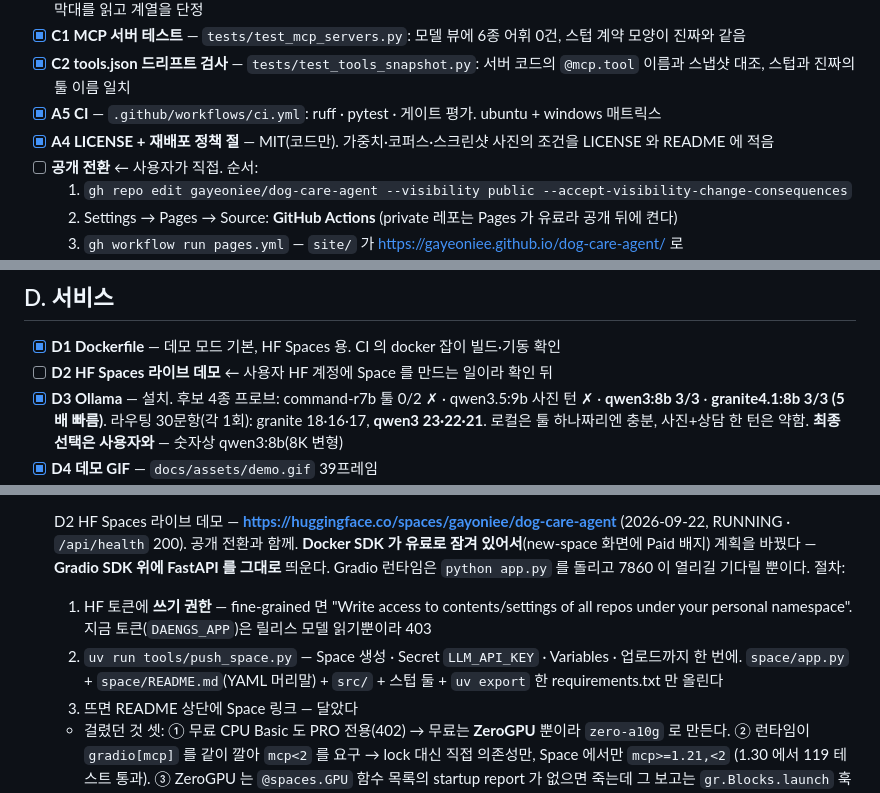
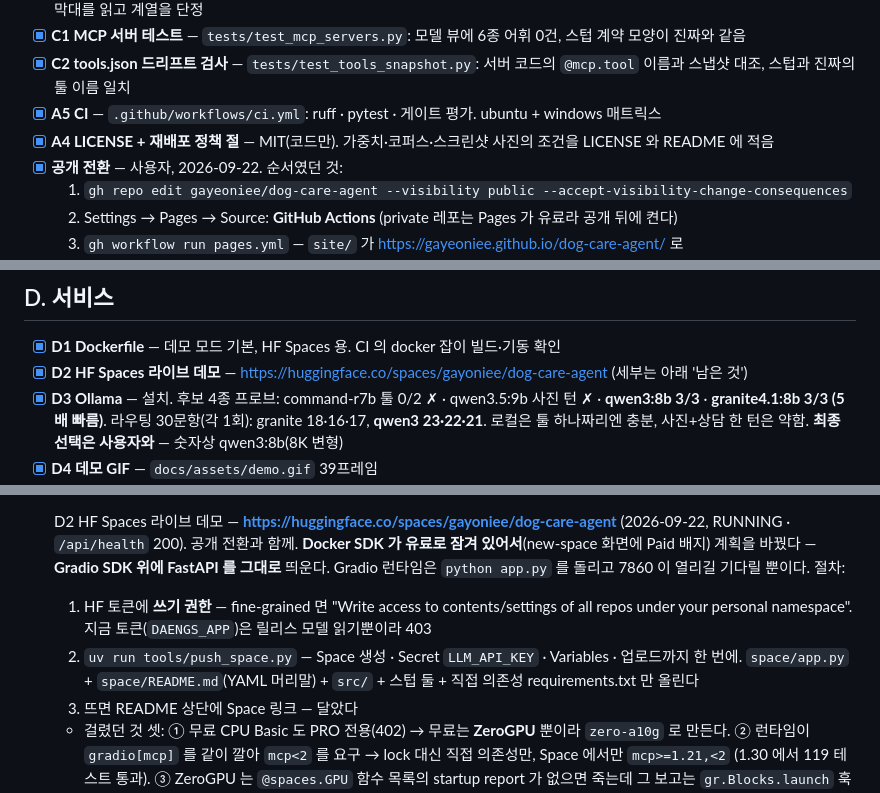
Before and after one commit to gayeoniee/dog-care-agent, a Markdown page: docs/roadmap.md, 3 parts joined by grey strips. GitHub-like rendering.

Commit message:
로드맵의 공개 전환·D2 체크박스가 아직 열려 있던 것
둘 다 2026-09-22 에 끝났다. 절차 문장의 uv export 도 지금 방식(직접 의존성)으로.

Co-Authored-By: Claude Fable 5.1 <noreply@anthropic.com>
Claude-Session: https://claude.ai/code/session_01F58XNu9sPsPjuGt1b3TQtL

```diff
--- a/docs/roadmap.md
+++ b/docs/roadmap.md
@@ -19,7 +19,7 @@ GitHub Pages 는 정적 파일만 서빙한다. 파이썬·토치·postgres 는
 - [x] **C2 tools.json 드리프트 검사** — `tests/test_tools_snapshot.py`: 서버 코드의 `@mcp.tool` 이름과 스냅샷 대조, 스텁과 진짜의 툴 이름 일치
 - [x] **A5 CI** — `.github/workflows/ci.yml`: ruff · pytest · 게이트 평가. ubuntu + windows 매트릭스
 - [x] **A4 LICENSE + 재배포 정책 절** — MIT(코드만). 가중치·코퍼스·스크린샷 사진의 조건을 LICENSE 와 README 에 적음
-- [ ] **공개 전환** ← 사용자가 직접. 순서:
+- [x] **공개 전환** — 사용자, 2026-09-22. 순서였던 것:
   1. `gh repo edit gayeoniee/dog-care-agent --visibility public --accept-visibility-change-consequences`
   2. Settings → Pages → Source: **GitHub Actions** (private 레포는 Pages 가 유료라 공개 뒤에 켠다)
   3. `gh workflow run pages.yml` — `site/` 가 https://gayeoniee.github.io/dog-care-agent/ 로
@@ -75,7 +75,7 @@ GitHub Pages 는 정적 파일만 서빙한다. 파이썬·토치·postgres 는
 ## D. 서비스
 
 - [x] **D1 Dockerfile** — 데모 모드 기본, HF Spaces 용. CI 의 docker 잡이 빌드·기동 확인
-- [ ] **D2 HF Spaces 라이브 데모** ← 사용자 HF 계정에 Space 를 만드는 일이라 확인 뒤
+- [x] **D2 HF Spaces 라이브 데모** — https://huggingface.co/spaces/gayoniee/dog-care-agent (세부는 아래 '남은 것')
 - [x] **D3 Ollama** — 설치. 후보 4종 프로브: command-r7b 툴 0/2 ✗ · qwen3.5:9b 사진 턴 ✗ · **qwen3:8b 3/3** · **granite4.1:8b 3/3 (5배 빠름)**. 라우팅 30문항(각 1회): granite 18·16·17, **qwen3 23·22·21**. 로컬은 툴 하나짜리엔 충분, 사진+상담 한 턴은 약함. **최종 선택은 사용자와** — 숫자상 qwen3:8b(8K 변형)
 - [x] **D4 데모 GIF** — `docs/assets/demo.gif` 39프레임
 - [x] **D5 빠른 실패** — LLM 키 없으면 MCP 서버 띄우기 전에
@@ -100,7 +100,7 @@ GitHub Pages 는 정적 파일만 서빙한다. 파이썬·토치·postgres 는
   1. HF 토큰에 **쓰기 권한** — fine-grained 면 "Write access to contents/settings of all repos
      under your personal namespace". 지금 토큰(`DAENGS_APP`)은 릴리스 모델 읽기뿐이라 403
   2. `uv run tools/push_space.py` — Space 생성 · Secret `LLM_API_KEY` · Variables · 업로드까지 한 번에.
-     `space/app.py` + `space/README.md`(YAML 머리말) + `src/` + 스텁 둘 + `uv export` 한 requirements.txt 만 올린다
+     `space/app.py` + `space/README.md`(YAML 머리말) + `src/` + 스텁 둘 + 직접 의존성 requirements.txt 만 올린다
   3. 뜨면 README 상단에 Space 링크 — 달았다
   - 걸렸던 것 셋: ① 무료 CPU Basic 도 PRO 전용(402) → 무료는 **ZeroGPU** 뿐이라 `zero-a10g` 로 만든다.
     ② 런타임이 `gradio[mcp]` 를 같이 깔아 `mcp<2` 를 요구 → lock 대신 직접 의존성만, Space 에서만 `mcp>=1.21,<2`
```
